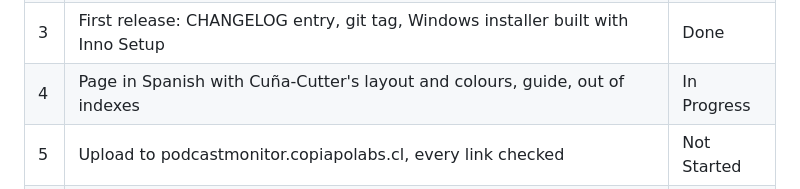
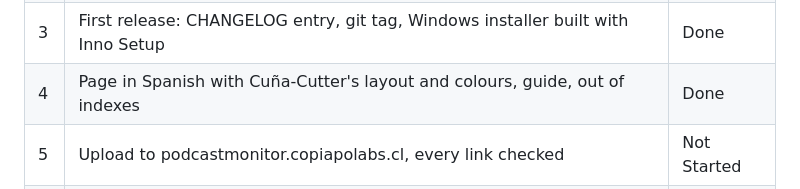
Before and after one commit to fcarvajalbrown/Podcast-Monitor, a Markdown page: ROADMAP.md, the part around the change. Drawn GitHub-style.

Commit message:
docs(roadmap): phase 9 item 4 done

```diff
--- a/ROADMAP.md
+++ b/ROADMAP.md
@@ -168,6 +168,6 @@ Asked by Felipe: a public download page at https://podcastmonitor.copiapolabs.cl
 | 1 | Model download on first run: the window fetches `ggml-large-v3-turbo.bin` into the app-data folder, with progress | Done |
 | 2 | Version shown in the window title, "Podcast-Monitor 0.1.0" from Cargo.toml; first public release is 0.1.0, set by Felipe | Done |
 | 3 | First release: CHANGELOG entry, git tag, Windows installer built with Inno Setup | Done |
-| 4 | Page in Spanish with Cuña-Cutter's layout and colours, guide, out of indexes | In Progress |
+| 4 | Page in Spanish with Cuña-Cutter's layout and colours, guide, out of indexes | Done |
 | 5 | Upload to podcastmonitor.copiapolabs.cl, every link checked | Not Started |
 | 6 | Assistant setup in the window, version 0.2.0; goes before items 4 and 5 | In Progress |
```
